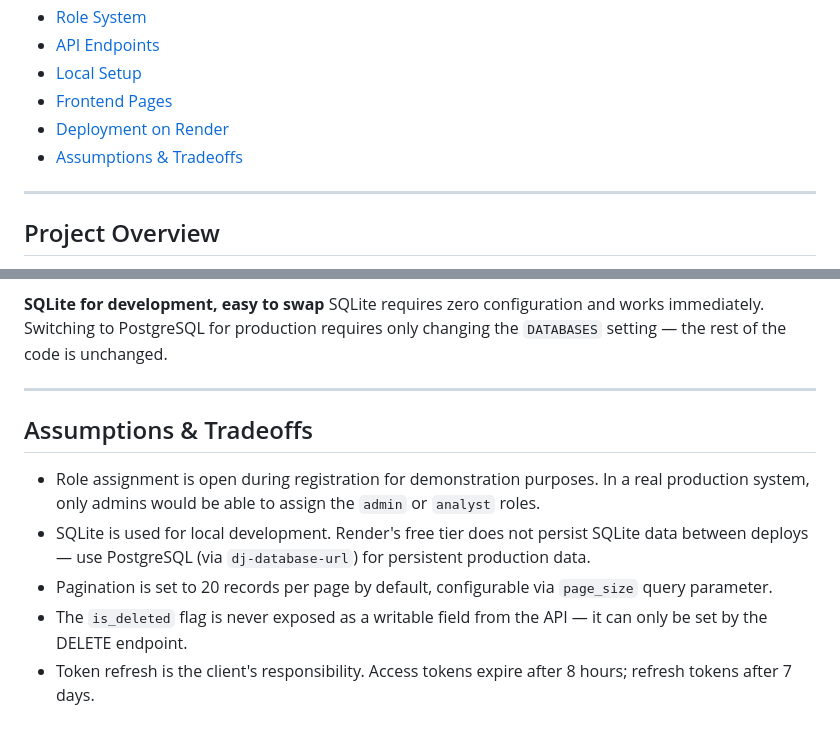
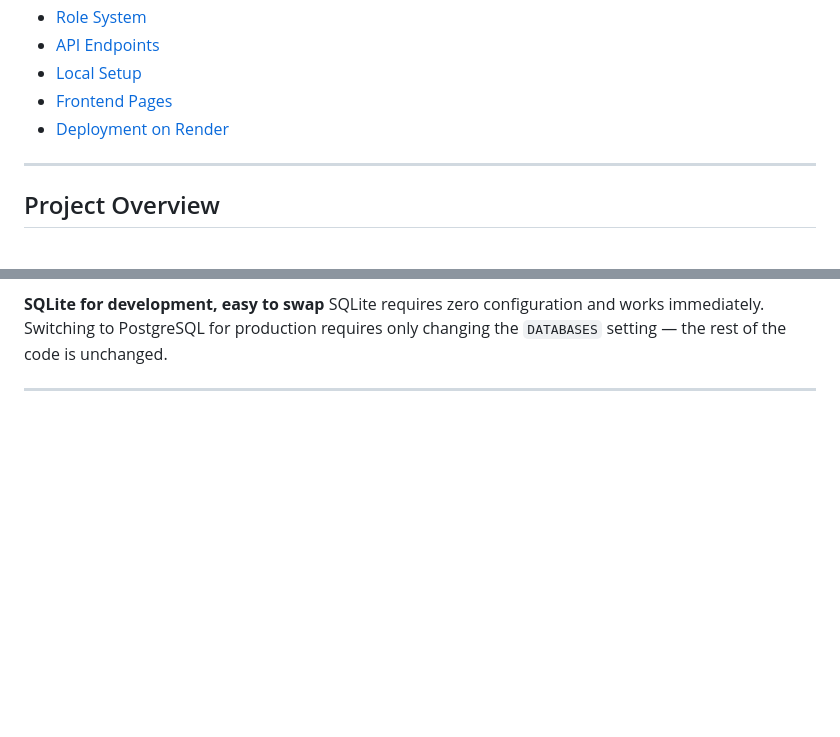
Before and after one commit to rishee10/finance_dashboard, a Markdown page: README.md, 2 parts joined by grey strips. Drawn GitHub-style; blank space fills up the shorter version.

```diff
--- a/README.md
+++ b/README.md
@@ -16,7 +16,6 @@ Render: https://finance-dashboard-p74r.onrender.com/
 - [Local Setup](#local-setup)
 - [Frontend Pages](#frontend-pages)
 - [Deployment on Render](#deployment-on-render)
-- [Assumptions & Tradeoffs](#assumptions--tradeoffs)
 
 ---
 
@@ -376,11 +375,3 @@ Serving HTML templates directly from Django eliminates the need for a separate f
 SQLite requires zero configuration and works immediately. Switching to PostgreSQL for production requires only changing the `DATABASES` setting — the rest of the code is unchanged.
 
 ---
-
-## Assumptions & Tradeoffs
-
-- Role assignment is open during registration for demonstration purposes. In a real production system, only admins would be able to assign the `admin` or `analyst` roles.
-- SQLite is used for local development. Render's free tier does not persist SQLite data between deploys — use PostgreSQL (via `dj-database-url`) for persistent production data.
-- Pagination is set to 20 records per page by default, configurable via `page_size` query parameter.
-- The `is_deleted` flag is never exposed as a writable field from the API — it can only be set by the DELETE endpoint.
-- Token refresh is the client's responsibility. Access tokens expire after 8 hours; refresh tokens after 7 days.
```
